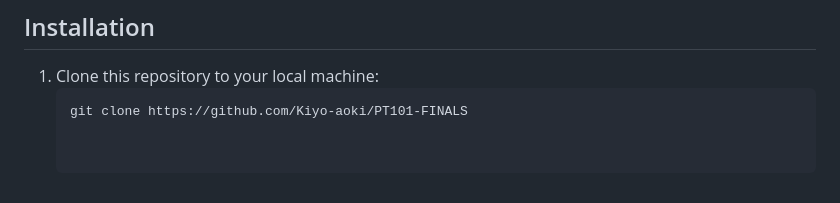
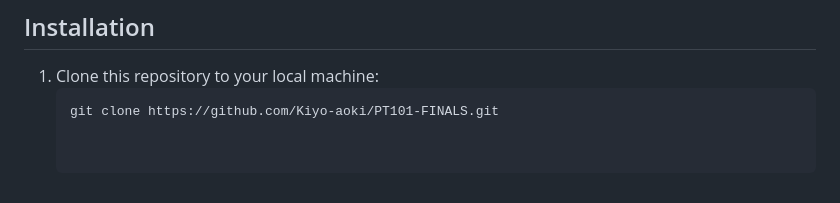
Before and after one commit to Kiyo-aoki/PT101-FINALS, a Markdown page: README.md, the part around the change. Rendered like a GitHub page.

````diff
--- a/README.md
+++ b/README.md
@@ -66,4 +66,4 @@ Future enhancements could include:
 
 1. Clone this repository to your local machine:
    ```bash
-   git clone https://github.com/Kiyo-aoki/PT101-FINALS
+   git clone https://github.com/Kiyo-aoki/PT101-FINALS.git
````
